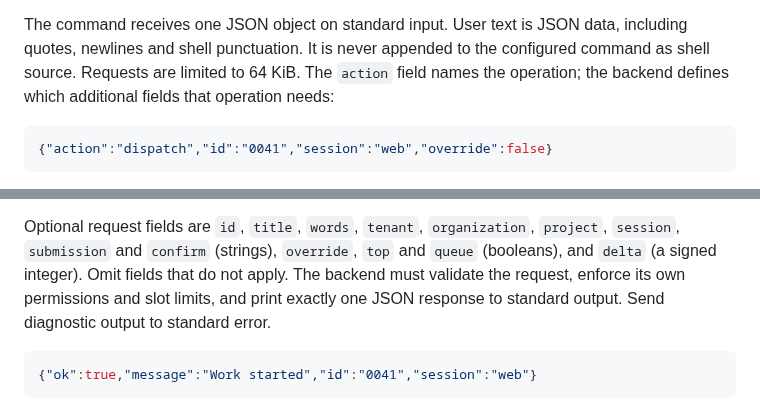
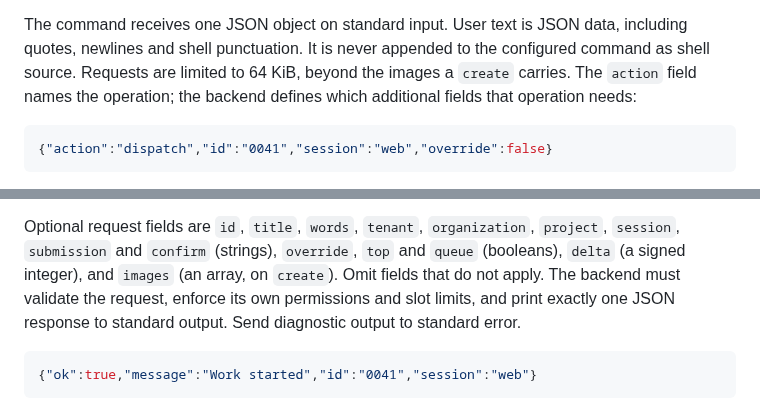
Before and after one commit to drewdunne/kerdr, a Markdown page: docs/feed.md, 2 parts joined by grey strips. Drawn GitHub-style.

````diff
--- a/docs/feed.md
+++ b/docs/feed.md
@@ -108,8 +108,8 @@ be available on each machine where you use actions.
 
 The command receives one JSON object on standard input. User text is JSON data, including quotes,
 newlines and shell punctuation. It is never appended to the configured command as shell source.
-Requests are limited to 64 KiB. The `action` field names the operation; the backend defines which
-additional fields that operation needs:
+Requests are limited to 64 KiB, beyond the images a `create` carries. The `action` field names the
+operation; the backend defines which additional fields that operation needs:
 
 ```json
 {"action":"dispatch","id":"0041","session":"web","override":false}
@@ -138,7 +150,8 @@ the active backlog and `restore` brings it back. `move` changes backlog order. `
 described below.
 
 Optional request fields are `id`, `title`, `words`, `tenant`, `organization`, `project`, `session`, `submission` and `confirm` (strings),
-`override`, `top` and `queue` (booleans), and `delta` (a signed integer). Omit fields that do not apply.
+`override`, `top` and `queue` (booleans), `delta` (a signed integer), and `images` (an array, on
+`create`). Omit fields that do not apply.
 The backend must validate the request, enforce its own permissions and slot limits, and print
 exactly one JSON response to standard output. Send diagnostic output to standard error.
 
````
Also changed, not shown: other parts of docs/feed.md (+16 -4 lines), README.md (+13 -2 lines), docs/screenshots/new-intent.png, 12 other files.
